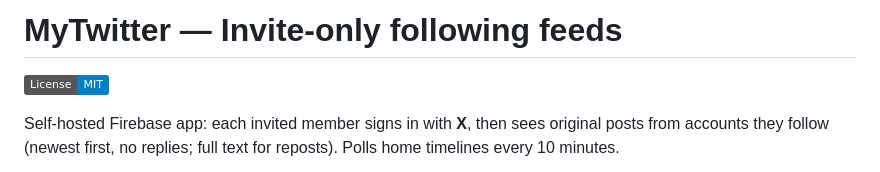
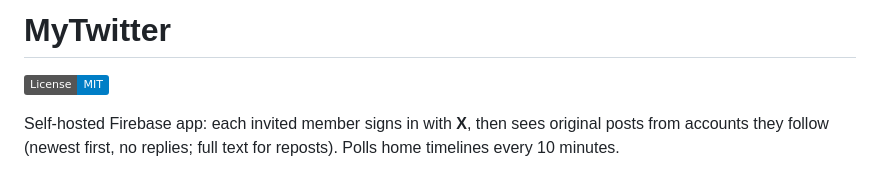
Before and after one commit to billylo1/MyTwitter, a Markdown page: README.md, the part around the change. GitHub-like rendering; badges without logos.

Commit message:
Update README title and remove subtitle
Removed the subtitle for clarity.

```diff
--- a/README.md
+++ b/README.md
@@ -1,4 +1,4 @@
-# MyTwitter — Invite-only following feeds
+# MyTwitter
 
 [![License: MIT](https://img.shields.io/badge/License-MIT-blue.svg)](LICENSE)
 
```
